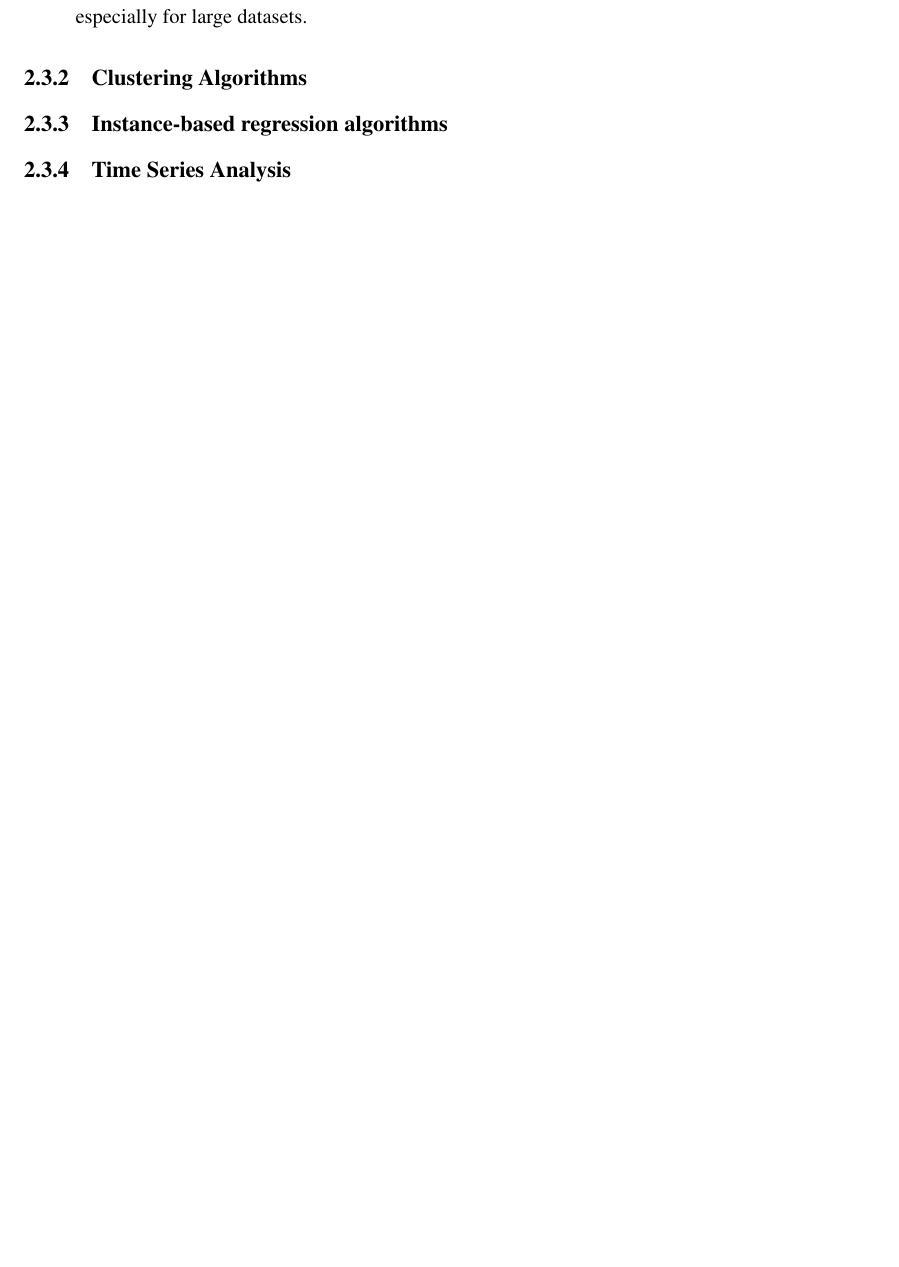
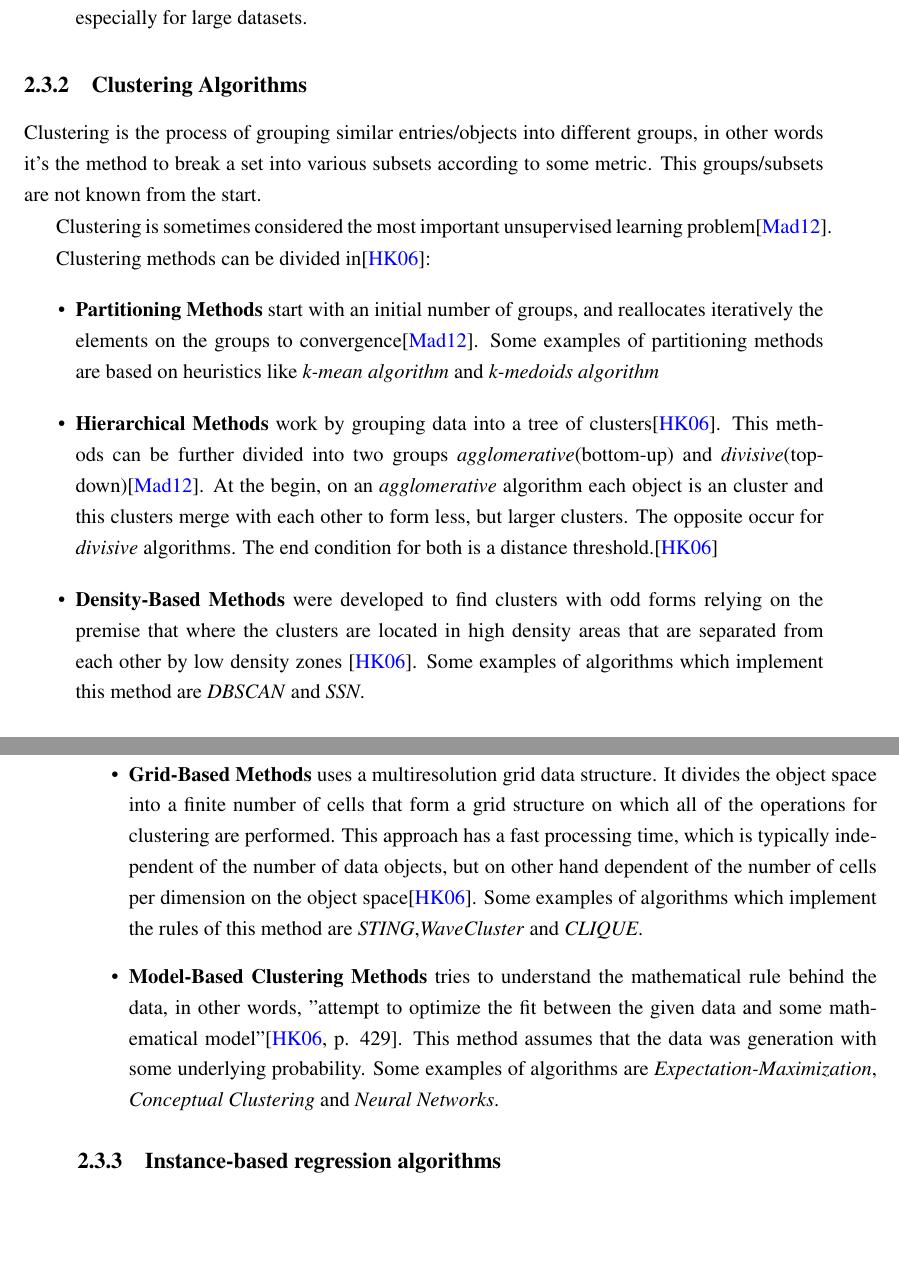
Before and after one commit to Highvolt/MSc-MIEIC, a LaTeX thesis (tech_report/pdis-en.tex, which reads tech_report/chapter2.tex): part of page 30 of 38 before the commit and two parts of pages 30 and 31 of 40 after it, the two joined at a grey line, cut so that both start at the same text, the shorter picture padded with empty space. Compiled offline with pdfLaTeX.

Commit message:
Clustering for grammar check

```diff
--- a/tech_report/chapter2.tex
+++ b/tech_report/chapter2.tex
@@ -177,8 +177,36 @@ better performance in classifying text.
 
 \subsection{Clustering Algorithms}\label{sec:clust}
 
+Clustering is the process of grouping similar entries/objects into different groups, in other words it's the method to break a set into various subsets according to some
+metric. This groups/subsets are not known from the start.
+
+Clustering is sometimes considered the most important unsupervised learning problem\cite{DBLP:journals/corr/abs-1205-1117}.
+
+Clustering methods can be divided in\cite{HanKam06}:
+\begin{itemize}
+\item \textbf{Partitioning Methods} start with an initial number of groups, and reallocates iteratively the elements on the groups
+to convergence\cite{DBLP:journals/corr/abs-1205-1117}. Some examples of partitioning methods are based on heuristics like \emph{k-mean algorithm}
+and \emph{k-medoids algorithm}
+
+\item \textbf{Hierarchical Methods} work by grouping data into a tree of clusters\cite{HanKam06}. This methods can be further divided into two
+groups \emph{agglomerative}(bottom-up) and \emph{divisive}(top-down)\cite{DBLP:journals/corr/abs-1205-1117}. At the begin, on an \emph{agglomerative} algorithm
+each object is an cluster and this clusters merge with each other to form less, but larger clusters. The opposite occur for \emph{divisive} algorithms. The end
+condition for both is a distance threshold.\cite{HanKam06}
+
+\item \textbf{Density-Based Methods} were developed to find clusters with odd forms relying on the premise that where the clusters are located in high density areas
+that are separated from each other by low density zones \cite{HanKam06}. Some examples of algorithms which implement this method are \emph{DBSCAN} and \emph{SSN}.
+
+\item \textbf{Grid-Based Methods} uses a multiresolution grid data structure. It divides the object space into a finite number of cells that
+form a grid structure on which all of the operations for clustering are performed. This approach has a fast processing time,
+which is typically independent of the number of data objects, but on other hand dependent of the number of cells per dimension on the object space\cite{HanKam06}.
+Some examples of algorithms which implement the rules of this method are \emph{STING},\emph{WaveCluster} and \emph{CLIQUE}.
+
+\item \textbf{Model-Based Clustering Methods} tries to understand the mathematical rule behind the data, in other words,
+''attempt to optimize the fit between the given data and some mathematical model''\cite[p. 429]{HanKam06}. This method assumes
+that the data was generation with some underlying probability. Some examples of algorithms are \emph{Expectation-Maximization},
+\emph{Conceptual Clustering} and \emph{Neural Networks}.
+
+\end{itemize}
 %\subsection{Regression Algorithms}\label{sec:regr}
 
 \subsection{Instance-based regression algorithms}\label{sec:instance}
-
-\subsection{Time Series Analysis}\label{sec:timeseries}
```
Also changed, not shown: tech_report/myrefs.bib (+12 -0 lines).
